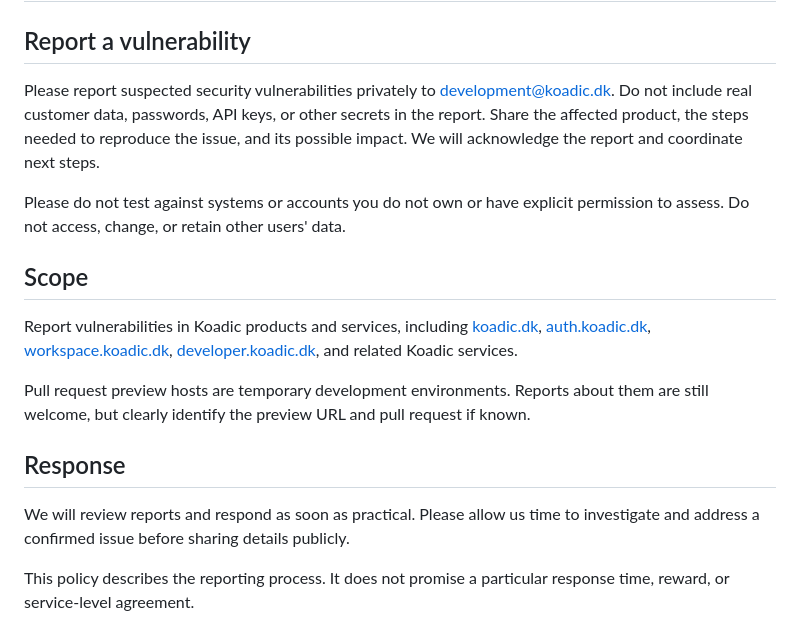
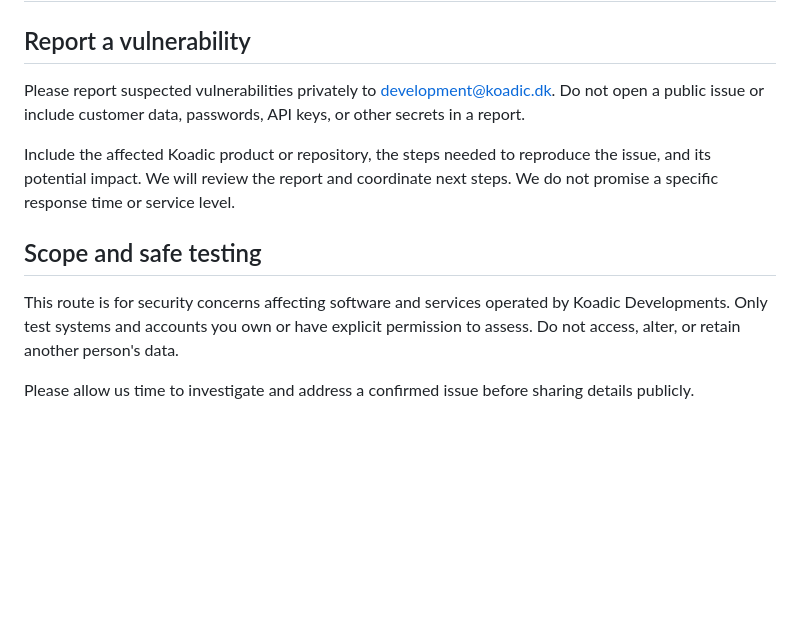
Before and after one commit to Koadic-Developments/.github, a Markdown page: SECURITY.md, the part around the change. GitHub-like rendering; blank space fills up the shorter version.

```diff
--- a/SECURITY.md
+++ b/SECURITY.md
@@ -2,31 +2,12 @@
 
 ## Report a vulnerability
 
-Please report suspected security vulnerabilities privately to
-[development@koadic.dk](mailto:development@koadic.dk). Do not include real
-customer data, passwords, API keys, or other secrets in the report. Share the
-affected product, the steps needed to reproduce the issue, and its possible
-impact. We will acknowledge the report and coordinate next steps.
+Please report suspected vulnerabilities privately to [development@koadic.dk](mailto:development@koadic.dk). Do not open a public issue or include customer data, passwords, API keys, or other secrets in a report.
 
-Please do not test against systems or accounts you do not own or have explicit
-permission to assess. Do not access, change, or retain other users' data.
+Include the affected Koadic product or repository, the steps needed to reproduce the issue, and its potential impact. We will review the report and coordinate next steps. We do not promise a specific response time or service level.
 
-## Scope
+## Scope and safe testing
 
-Report vulnerabilities in Koadic products and services, including
-[koadic.dk](https://koadic.dk),
-[auth.koadic.dk](https://auth.koadic.dk),
-[workspace.koadic.dk](https://workspace.koadic.dk),
-[developer.koadic.dk](https://developer.koadic.dk), and related Koadic services.
+This route is for security concerns affecting software and services operated by Koadic Developments. Only test systems and accounts you own or have explicit permission to assess. Do not access, alter, or retain another person's data.
 
-Pull request preview hosts are temporary development environments. Reports
-about them are still welcome, but clearly identify the preview URL and pull
-request if known.
-
-## Response
-
-We will review reports and respond as soon as practical. Please allow us time
-to investigate and address a confirmed issue before sharing details publicly.
-
-This policy describes the reporting process. It does not promise a particular
-response time, reward, or service-level agreement.
+Please allow us time to investigate and address a confirmed issue before sharing details publicly.
```
Also changed, not shown: CONTRIBUTING.md (+4 -5 lines), README.md (+35 -34 lines), profile/assets/koadic-social-preview.png (added), 9 other files.
